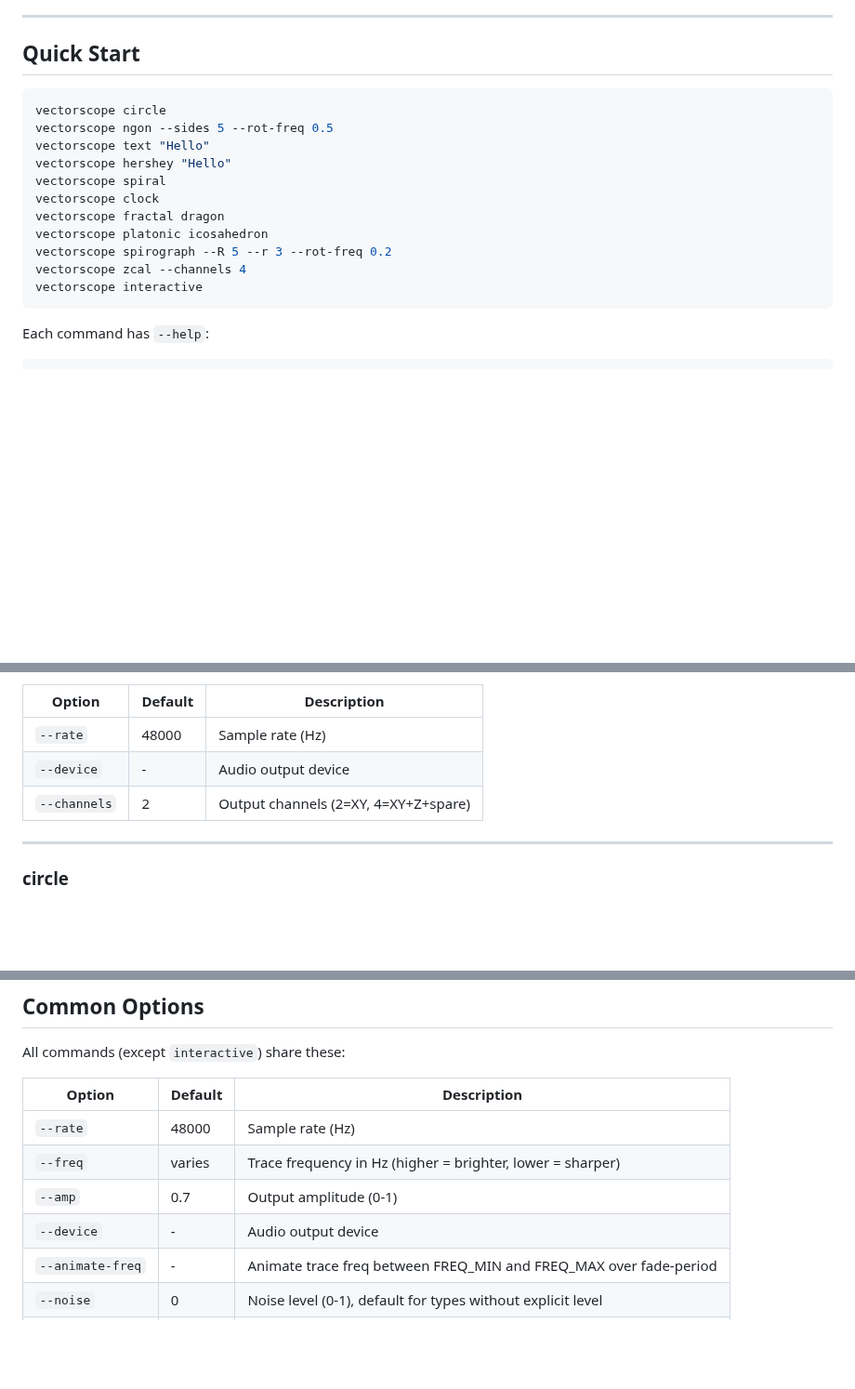
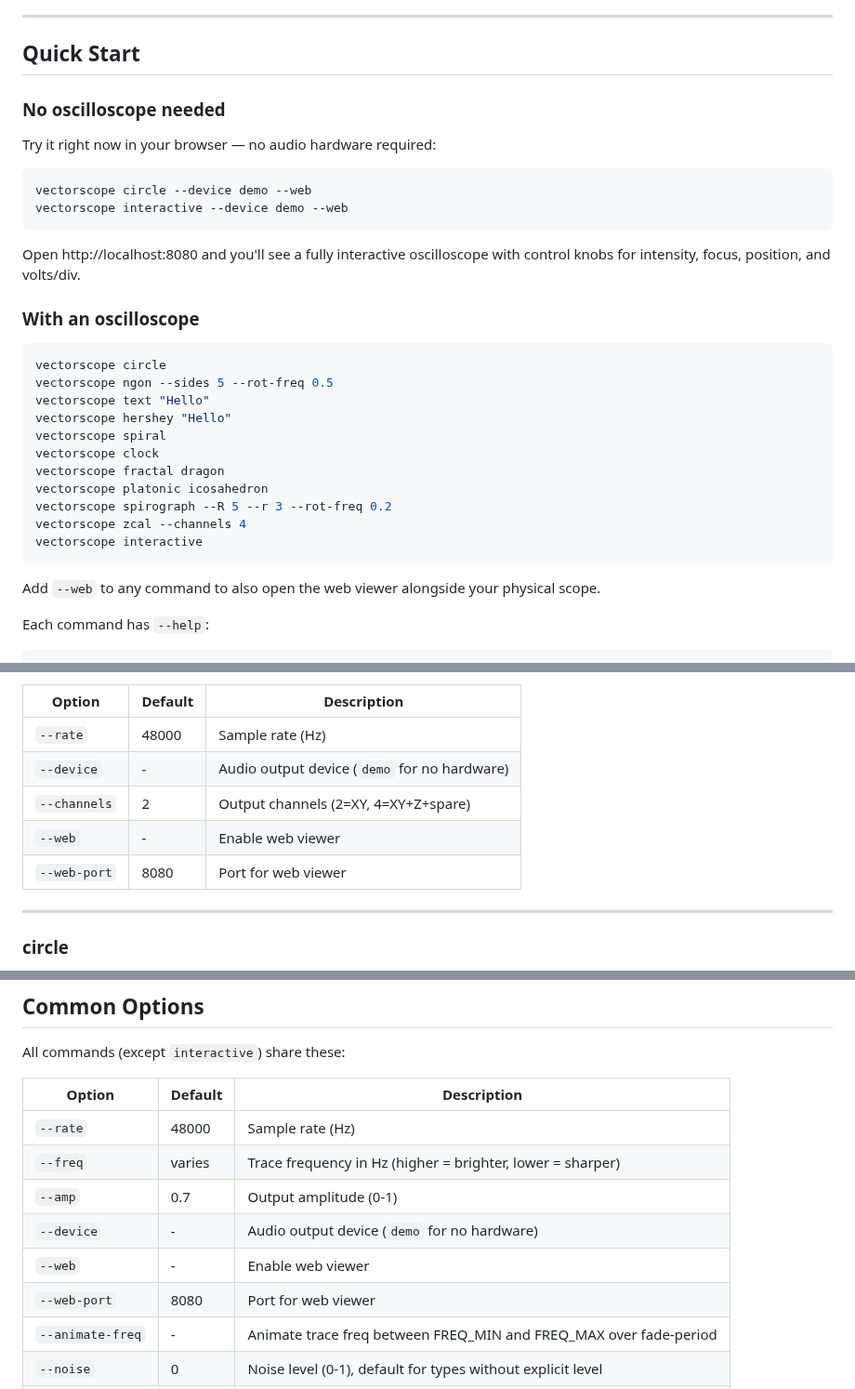
Before and after one commit to kevinabrandon/vectorscope, a Markdown page: README.md, 3 parts joined by grey strips. Shown at 93% size. Rendered like a GitHub page; blank space fills up the shorter version.

````diff
--- a/README.md
+++ b/README.md
@@ -40,6 +44,19 @@ pip install -e .
 
 ## Quick Start
 
+### No oscilloscope needed
+
+Try it right now in your browser — no audio hardware required:
+
+```bash
+vectorscope circle --device demo --web
+vectorscope interactive --device demo --web
+```
+
+Open http://localhost:8080 and you'll see a fully interactive oscilloscope with control knobs for intensity, focus, position, and volts/div.
+
+### With an oscilloscope
+
 ```bash
 vectorscope circle
 vectorscope ngon --sides 5 --rot-freq 0.5
@@ -53,6 +70,8 @@ vectorscope spirograph --R 5 --r 3 --rot-freq 0.2
 vectorscope zcal --channels 4
 vectorscope interactive
 ```
+
+Add `--web` to any command to also open the web viewer alongside your physical scope.
 
 Each command has `--help`:
 
@@ -98,8 +118,10 @@ Type a command name (with optional arguments) to switch. Change parameters with
 | Option | Default | Description |
 |--------|---------|-------------|
 | `--rate` | 48000 | Sample rate (Hz) |
-| `--device` | - | Audio output device |
+| `--device` | - | Audio output device (`demo` for no hardware) |
 | `--channels` | 2 | Output channels (2=XY, 4=XY+Z+spare) |
+| `--web` | - | Enable web viewer |
+| `--web-port` | 8080 | Port for web viewer |
 
 ---
 
@@ -397,7 +444,9 @@ All commands (except `interactive`) share these:
 | `--rate` | 48000 | Sample rate (Hz) |
 | `--freq` | varies | Trace frequency in Hz (higher = brighter, lower = sharper) |
 | `--amp` | 0.7 | Output amplitude (0-1) |
-| `--device` | - | Audio output device |
+| `--device` | - | Audio output device (`demo` for no hardware) |
+| `--web` | - | Enable web viewer |
+| `--web-port` | 8080 | Port for web viewer |
 | `--animate-freq` | - | Animate trace freq between FREQ_MIN and FREQ_MAX over fade-period |
 | `--noise` | 0 | Noise level (0-1), default for types without explicit level |
 | `--fade-period` | 10 | Fade cycle in seconds (noise and animate-freq) |
````
Also changed, not shown: other parts of README.md (+30 -0 lines), images/demo-screenshot.png (added), 1 other file.
